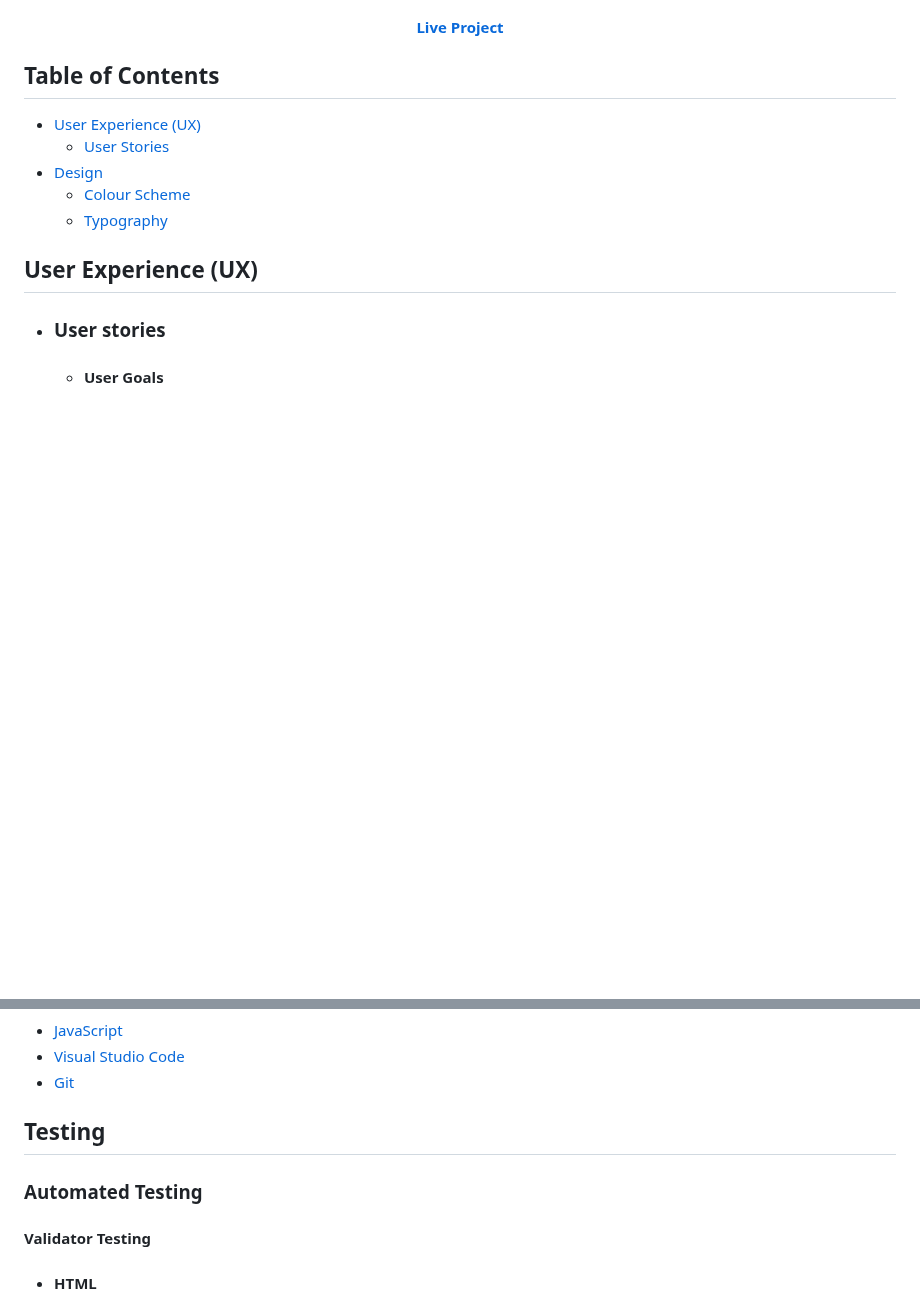
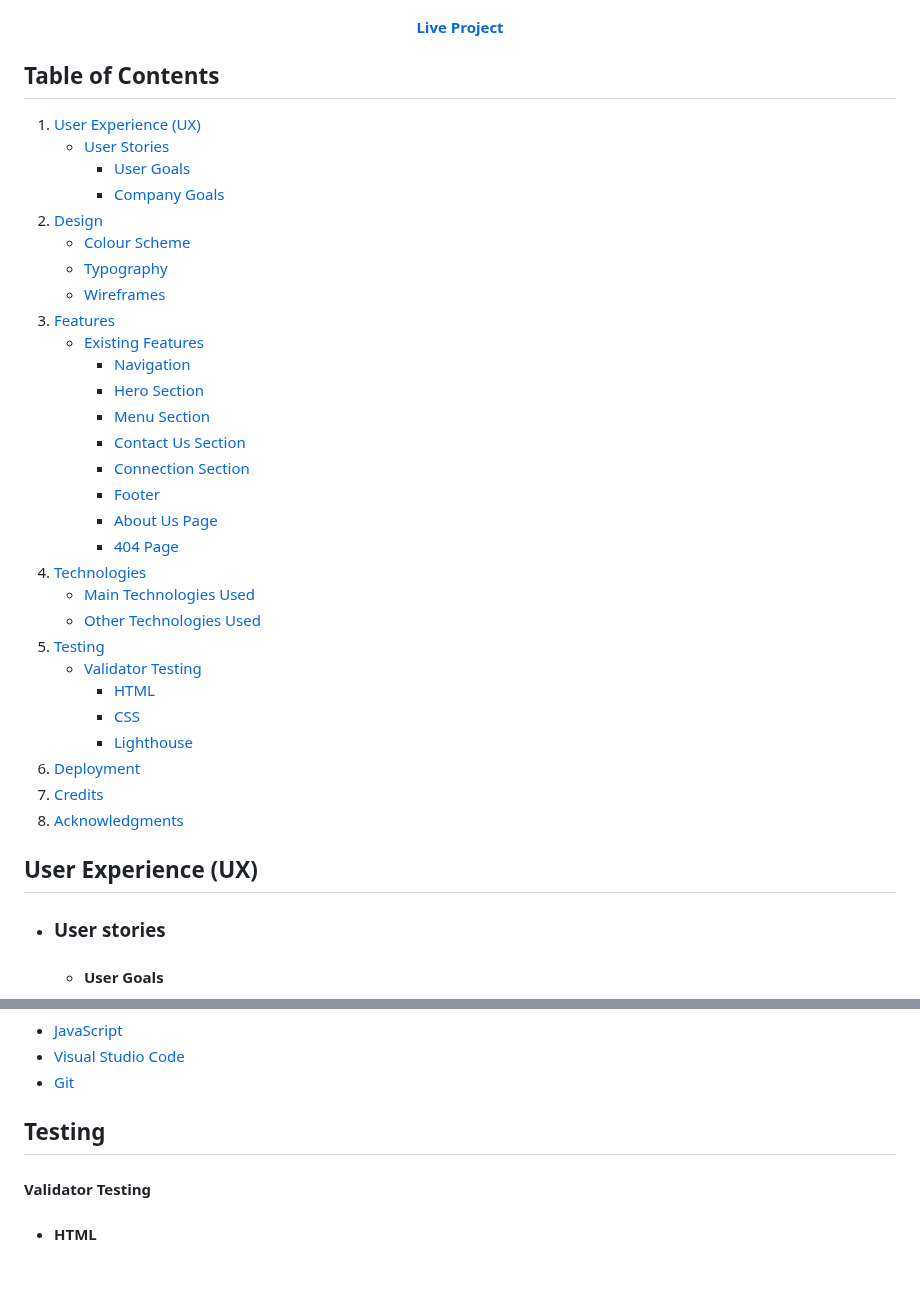
Before and after one commit to camilabandeira/-BrazBrew, a Markdown page: README.md, 2 parts joined by grey strips. Drawn GitHub-style; blank space fills up the shorter version.

Commit message:
docs: add TOC to README

```diff
--- a/README.md
+++ b/README.md
@@ -15,11 +15,35 @@ This project was developed for the Code Institute's Diploma in Full-Stack Softwa
 
 ## Table of Contents
 
-- [User Experience (UX)](#user-experience-ux)
-  - [User Stories](#user-stories)
-- [Design](#colour-scheme)
-  - [Colour Scheme](#colour-scheme)
-  - [Typography](#typography)
+1. [User Experience (UX)](#user-experience-ux)
+   - [User Stories](#user-stories)
+     - [User Goals](#user-goals)
+     - [Company Goals](#company-goals)
+2. [Design](#design)
+   - [Colour Scheme](#colour-scheme)
+   - [Typography](#typography)
+   - [Wireframes](#wireframes)
+3. [Features](#features)
+   - [Existing Features](#existing-features)
+     - [Navigation](#navigation)
+     - [Hero Section](#hero-section)
+     - [Menu Section](#menu-section)
+     - [Contact Us Section](#contact-us-section)
+     - [Connection Section](#connection-section)
+     - [Footer](#footer)
+     - [About Us Page](#about-us-page)
+     - [404 Page](#404-page)
+4. [Technologies](#technologies)
+   - [Main Technologies Used](#main-technologies-used)
+   - [Other Technologies Used](#other-technologies-used)
+5. [Testing](#testing)
+   - [Validator Testing](#validator-testing)
+     - [HTML](#html)
+     - [CSS](#css)
+     - [Lighthouse](#lighthouse)
+6. [Deployment](#deployment)
+7. [Credits](#credits)
+8. [Acknowledgments](#acknowledgments)
 
 ## User Experience (UX)
 
@@ -156,8 +180,6 @@ I chose to create this custom 404 page to improve how my site handles missing pa
 
 ## Testing
 
-### Automated Testing
-
 #### Validator Testing
 
 - #### HTML
```
Also changed, not shown: other parts of README.md (+4 -4 lines).
